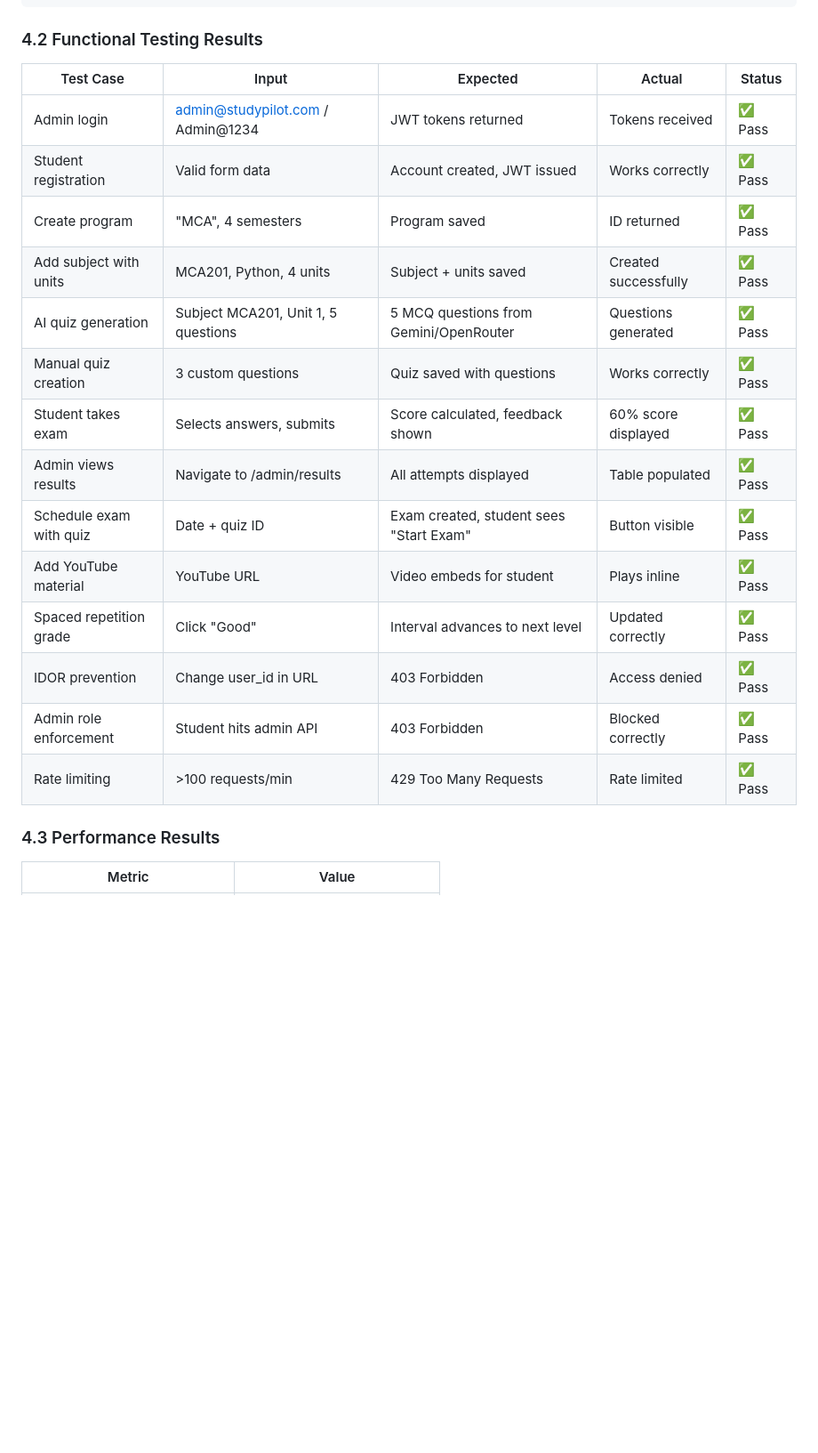
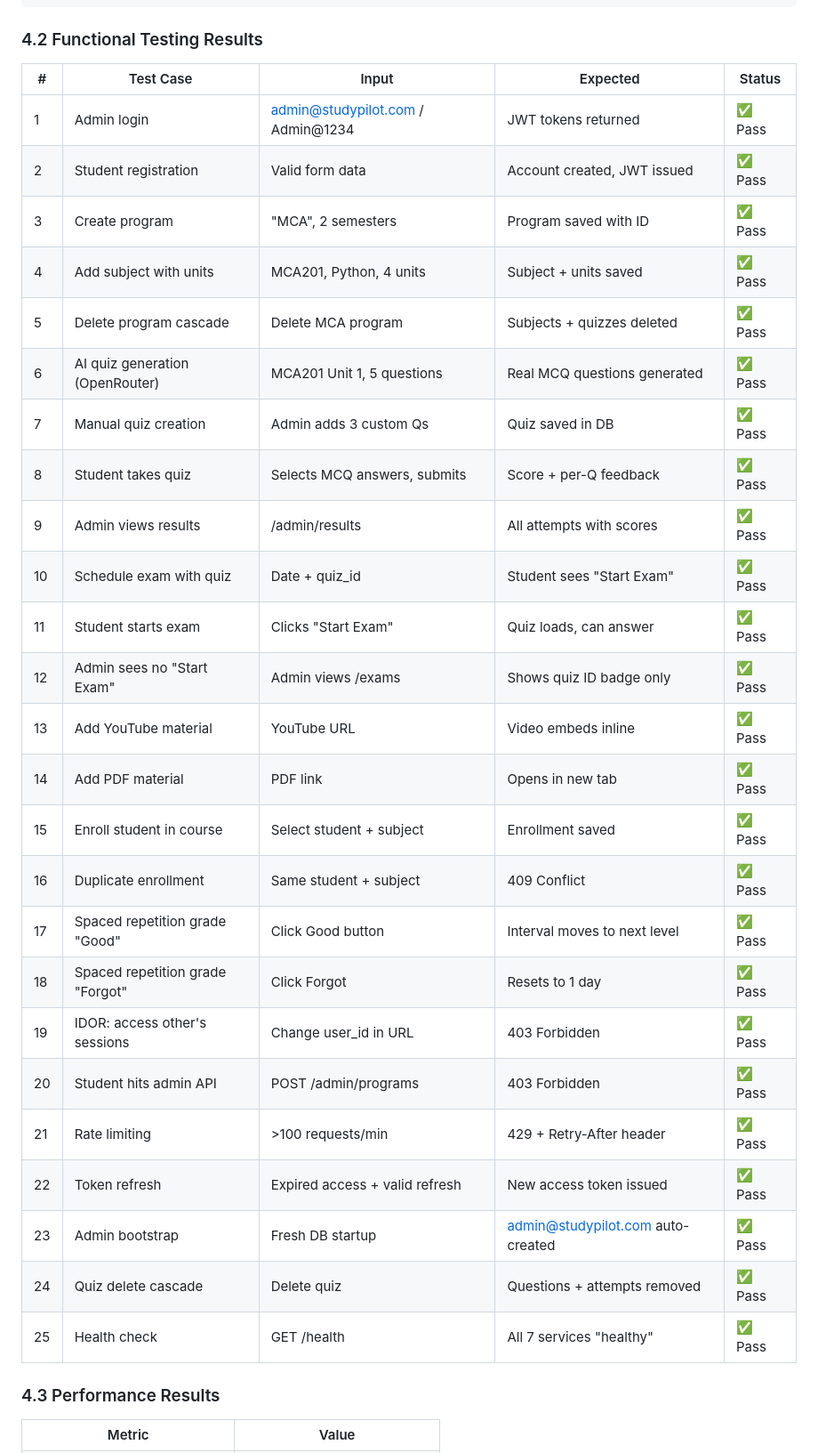
Before and after one commit to ArghyaMuk/studytracker, a Markdown page: PROJECT_REPORT.md, the part around one of its changes. Shown at 89% size. Rendered like a GitHub page; blank space fills up the shorter version.

```diff
--- a/PROJECT_REPORT.md
+++ b/PROJECT_REPORT.md
@@ -443,22 +497,33 @@ All 7 microservices start and pass health checks within 20 seconds:
 
 ### 4.2 Functional Testing Results
 
-| Test Case | Input | Expected | Actual | Status |
-|-----------|-------|----------|--------|--------|
-| Admin login | admin@studypilot.com / Admin@1234 | JWT tokens returned | Tokens received | ✅ Pass |
-| Student registration | Valid form data | Account created, JWT issued | Works correctly | ✅ Pass |
-| Create program | "MCA", 4 semesters | Program saved | ID returned | ✅ Pass |
-| Add subject with units | MCA201, Python, 4 units | Subject + units saved | Created successfully | ✅ Pass |
-| AI quiz generation | Subject MCA201, Unit 1, 5 questions | 5 MCQ questions from Gemini/OpenRouter | Questions generated | ✅ Pass |
-| Manual quiz creation | 3 custom questions | Quiz saved with questions | Works correctly | ✅ Pass |
-| Student takes exam | Selects answers, submits | Score calculated, feedback shown | 60% score displayed | ✅ Pass |
-| Admin views results | Navigate to /admin/results | All attempts displayed | Table populated | ✅ Pass |
-| Schedule exam with quiz | Date + quiz ID | Exam created, student sees "Start Exam" | Button visible | ✅ Pass |
-| Add YouTube material | YouTube URL | Video embeds for student | Plays inline | ✅ Pass |
-| Spaced repetition grade | Click "Good" | Interval advances to next level | Updated correctly | ✅ Pass |
-| IDOR prevention | Change user_id in URL | 403 Forbidden | Access denied | ✅ Pass |
-| Admin role enforcement | Student hits admin API | 403 Forbidden | Blocked correctly | ✅ Pass |
-| Rate limiting | >100 requests/min | 429 Too Many Requests | Rate limited | ✅ Pass |
+| # | Test Case | Input | Expected | Status |
+|---|-----------|-------|----------|--------|
+| 1 | Admin login | admin@studypilot.com / Admin@1234 | JWT tokens returned | ✅ Pass |
+| 2 | Student registration | Valid form data | Account created, JWT issued | ✅ Pass |
+| 3 | Create program | "MCA", 2 semesters | Program saved with ID | ✅ Pass |
+| 4 | Add subject with units | MCA201, Python, 4 units | Subject + units saved | ✅ Pass |
+| 5 | Delete program cascade | Delete MCA program | Subjects + quizzes deleted | ✅ Pass |
+| 6 | AI quiz generation (OpenRouter) | MCA201 Unit 1, 5 questions | Real MCQ questions generated | ✅ Pass |
+| 7 | Manual quiz creation | Admin adds 3 custom Qs | Quiz saved in DB | ✅ Pass |
+| 8 | Student takes quiz | Selects MCQ answers, submits | Score + per-Q feedback | ✅ Pass |
+| 9 | Admin views results | /admin/results | All attempts with scores | ✅ Pass |
+| 10 | Schedule exam with quiz | Date + quiz_id | Student sees "Start Exam" | ✅ Pass |
+| 11 | Student starts exam | Clicks "Start Exam" | Quiz loads, can answer | ✅ Pass |
+| 12 | Admin sees no "Start Exam" | Admin views /exams | Shows quiz ID badge only | ✅ Pass |
+| 13 | Add YouTube material | YouTube URL | Video embeds inline | ✅ Pass |
+| 14 | Add PDF material | PDF link | Opens in new tab | ✅ Pass |
+| 15 | Enroll student in course | Select student + subject | Enrollment saved | ✅ Pass |
+| 16 | Duplicate enrollment | Same student + subject | 409 Conflict | ✅ Pass |
+| 17 | Spaced repetition grade "Good" | Click Good button | Interval moves to next level | ✅ Pass |
+| 18 | Spaced repetition grade "Forgot" | Click Forgot | Resets to 1 day | ✅ Pass |
+| 19 | IDOR: access other's sessions | Change user_id in URL | 403 Forbidden | ✅ Pass |
+| 20 | Student hits admin API | POST /admin/programs | 403 Forbidden | ✅ Pass |
+| 21 | Rate limiting | >100 requests/min | 429 + Retry-After header | ✅ Pass |
+| 22 | Token refresh | Expired access + valid refresh | New access token issued | ✅ Pass |
+| 23 | Admin bootstrap | Fresh DB startup | admin@studypilot.com auto-created | ✅ Pass |
+| 24 | Quiz delete cascade | Delete quiz | Questions + attempts removed | ✅ Pass |
+| 25 | Health check | GET /health | All 7 services "healthy" | ✅ Pass |
 
 ### 4.3 Performance Results
 
```
Also changed, not shown: other parts of PROJECT_REPORT.md (+93 -20 lines).
